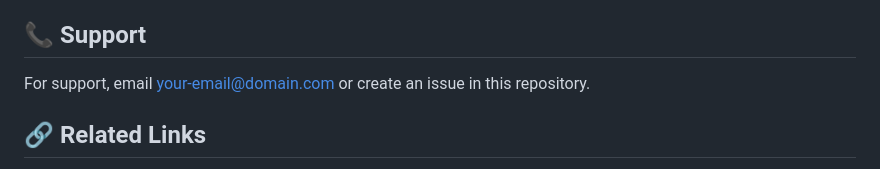
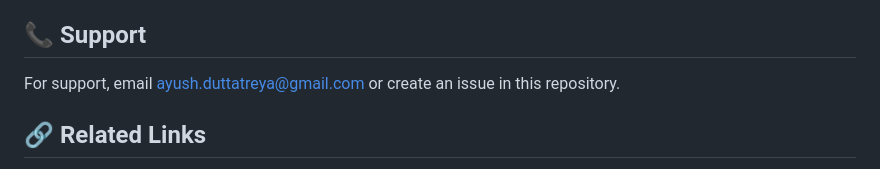
Before and after one commit to ayushduttatreya/bgu-digital-library, a Markdown page: README.md, the part around the change. Rendered like a GitHub page.

```diff
--- a/README.md
+++ b/README.md
@@ -157,7 +157,7 @@ This project is licensed under the MIT License - see the [LICENSE](LICENSE) file
 
 ## 📞 Support
 
-For support, email your-email@domain.com or create an issue in this repository.
+For support, email ayush.duttatreya@gmail.com or create an issue in this repository.
 
 ## 🔗 Related Links
 
```
